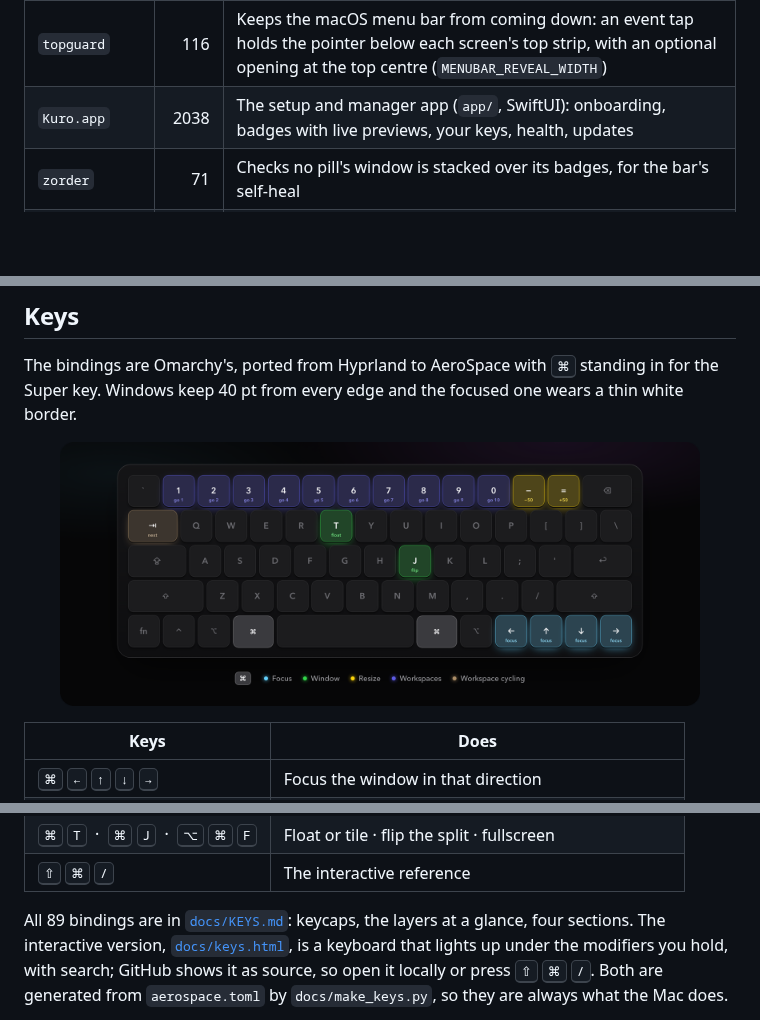
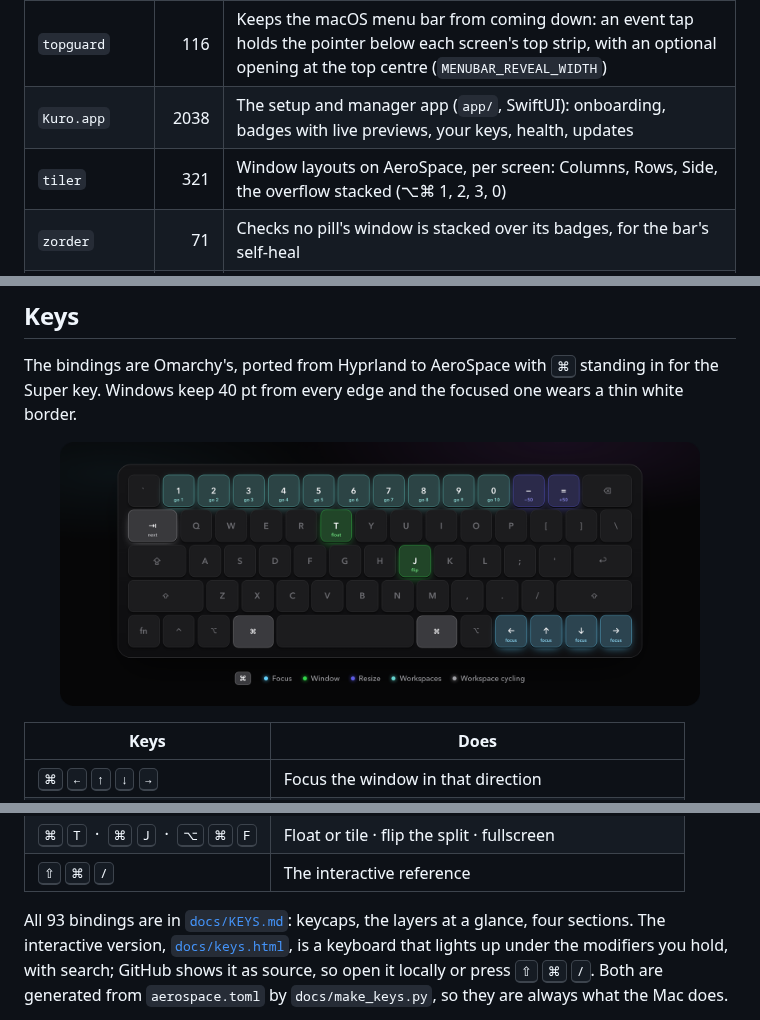
Before and after one commit to mostlygino/Kuro, a Markdown page: README.md, 3 parts joined by grey strips. GitHub-like rendering; pictures changed too: docs/keys.png; blank space fills up the shorter version.

```diff
--- a/README.md
+++ b/README.md
@@ -353,6 +353,7 @@ flowchart LR
 | `wifiinfo` | 125 | Reads the Wi-Fi link through CoreWLAN, from a Location-authorised bundle |
 | `topguard` | 116 | Keeps the macOS menu bar from coming down: an event tap holds the pointer below each screen's top strip, with an optional opening at the top centre (`MENUBAR_REVEAL_WIDTH`) |
 | `Kuro.app` | 2038 | The setup and manager app (`app/`, SwiftUI): onboarding, badges with live previews, your keys, health, updates |
+| `tiler` | 321 | Window layouts on AeroSpace, per screen: Columns, Rows, Side, the overflow stacked (⌥⌘ 1, 2, 3, 0) |
 | `zorder` | 71 | Checks no pill's window is stacked over its badges, for the bar's self-heal |
 | `vitalsinfo` | 41 | Reads CPU ticks and memory the way Activity Monitor counts them |
 | `ncstate` | 17 | Says whether Notification Center is on screen |
@@ -473,7 +474,7 @@ and the focused one wears a thin white border.
 | <kbd>⌘</kbd>&nbsp;<kbd>T</kbd> &nbsp;·&nbsp; <kbd>⌘</kbd>&nbsp;<kbd>J</kbd> &nbsp;·&nbsp; <kbd>⌥</kbd>&nbsp;<kbd>⌘</kbd>&nbsp;<kbd>F</kbd> | Float or tile · flip the split · fullscreen |
 | <kbd>⇧</kbd>&nbsp;<kbd>⌘</kbd>&nbsp;<kbd>/</kbd> | The interactive reference |
 
-All 89 bindings are in [`docs/KEYS.md`](docs/KEYS.md): keycaps, the layers at a
+All 93 bindings are in [`docs/KEYS.md`](docs/KEYS.md): keycaps, the layers at a
 glance, four sections. The interactive version, [`docs/keys.html`](docs/keys.html),
 is a keyboard that lights up under the modifiers you hold, with search; GitHub
 shows it as source, so open it locally or press <kbd>⇧</kbd>&nbsp;<kbd>⌘</kbd>&nbsp;<kbd>/</kbd>.
```
Also changed, not shown: docs/KEYS.md (+11 -2 lines), sketchybar/README.md (+1 -0 lines), 7 other files.
